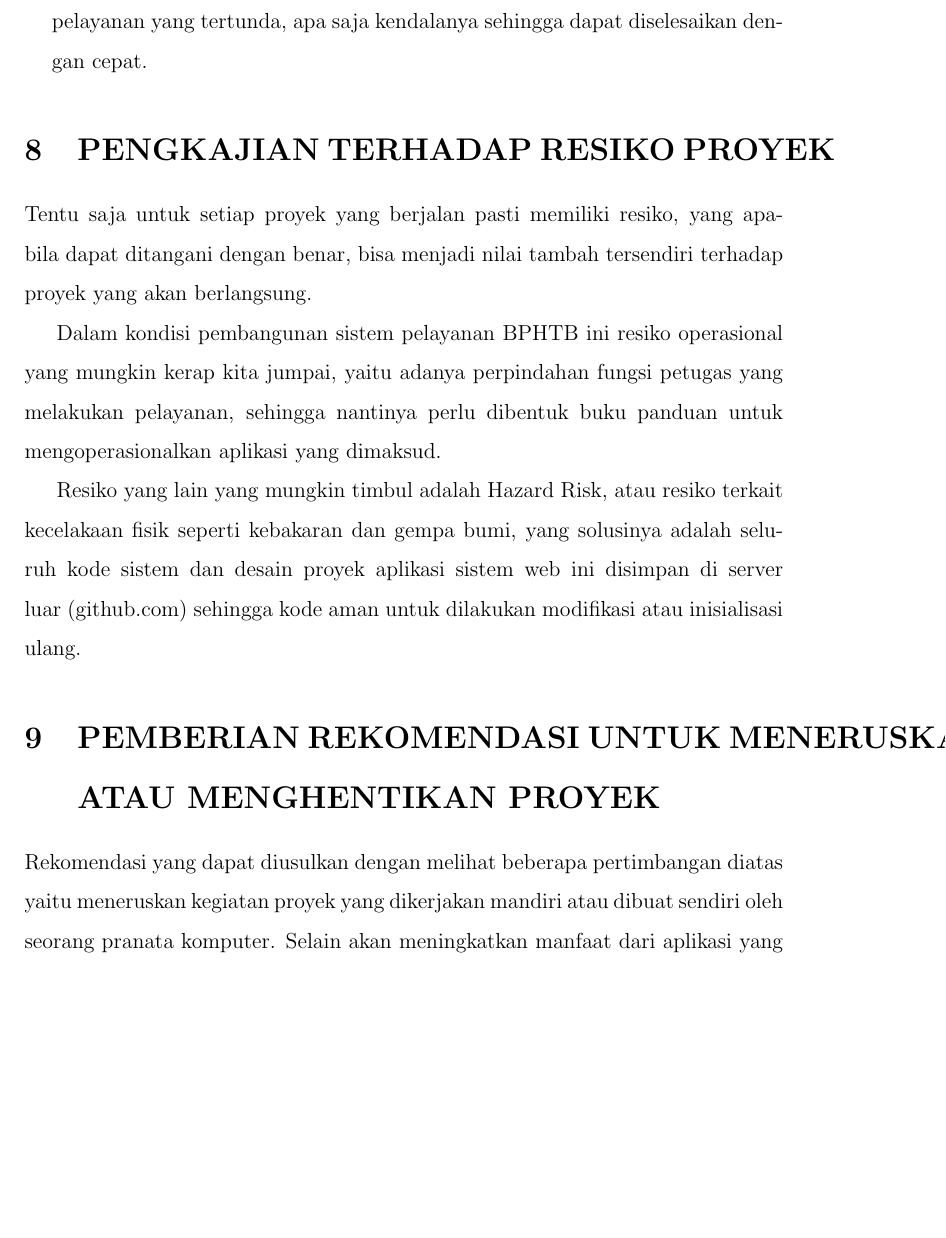
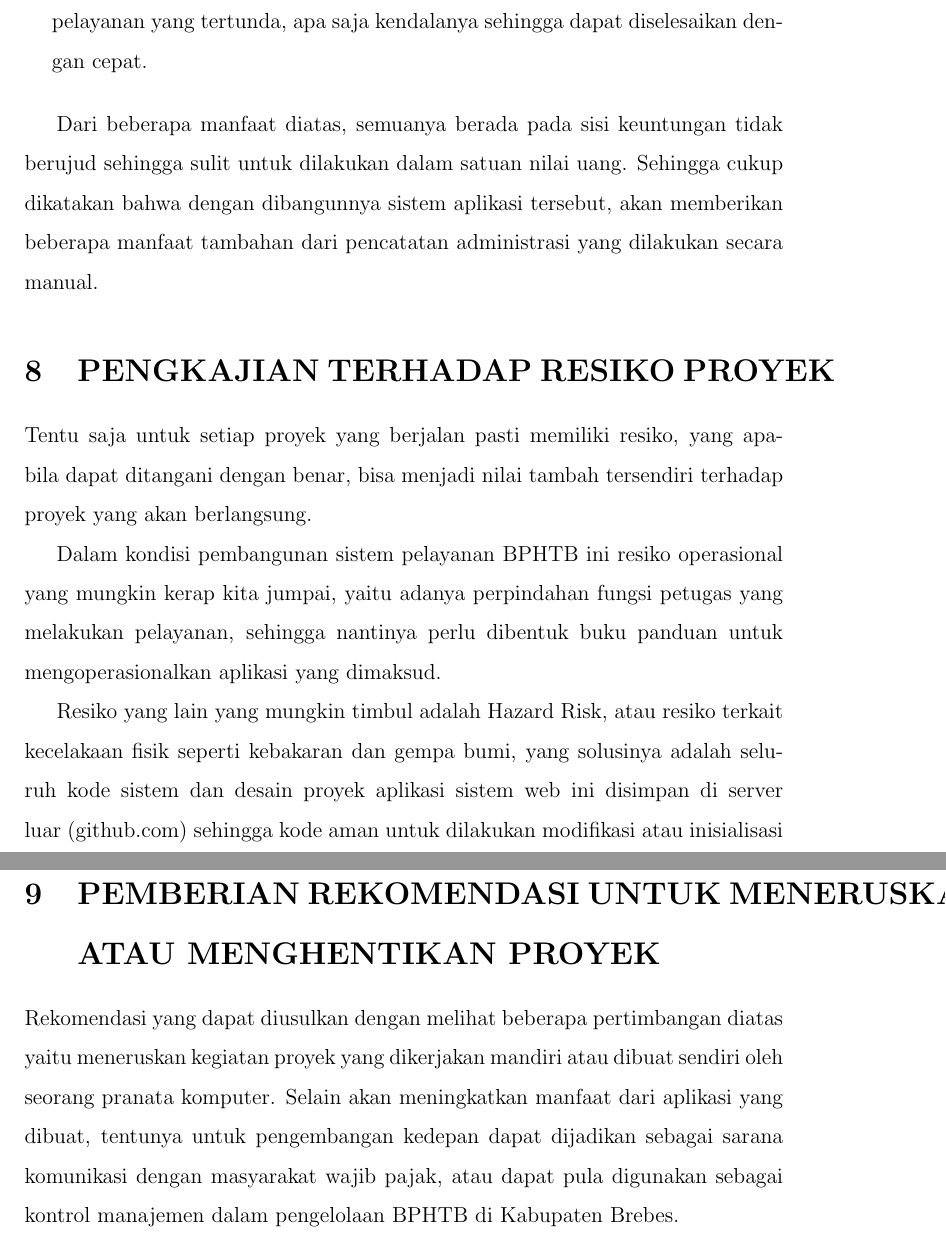
Before and after one commit to tamami-bf/studi-kelayakan-pendahuluan-sis-bphtb, a LaTeX document (00.book.tex): part of page 9 of 10 before the commit and two parts of pages 9 and 10 of 10 after it, the two joined at a grey line, cut so that both start at the same text, the shorter picture padded with empty space. Compiled offline with pdfLaTeX.

Commit message:
final document

```diff
--- a/00.book.tex
+++ b/00.book.tex
@@ -208,6 +208,8 @@ Dengan beberapa modul tambahan dimungkinkan untuk memberikan laporan-laporan sta
 
 \end{enumerate}
 
+Dari beberapa manfaat diatas, semuanya berada pada sisi keuntungan tidak berujud sehingga sulit untuk dilakukan dalam satuan nilai uang. Sehingga cukup dikatakan bahwa dengan dibangunnya sistem aplikasi tersebut, akan memberikan beberapa manfaat tambahan dari pencatatan administrasi yang dilakukan secara manual.
+
 \section{PENGKAJIAN TERHADAP RESIKO PROYEK}
 
 Tentu saja untuk setiap proyek yang berjalan pasti memiliki resiko, yang apabila dapat ditangani dengan benar, bisa menjadi nilai tambah tersendiri terhadap proyek yang akan berlangsung.
@@ -218,6 +220,6 @@ Resiko yang lain yang mungkin timbul adalah Hazard Risk, atau resiko terkait kec
 
 \section{PEMBERIAN REKOMENDASI UNTUK MENERUSKAN ATAU MENGHENTIKAN PROYEK}
 
-Rekomendasi yang dapat diusulkan dengan melihat beberapa pertimbangan diatas yaitu meneruskan kegiatan proyek yang dikerjakan mandiri atau dibuat sendiri oleh seorang pranata komputer. Selain akan meningkatkan manfaat dari aplikasi yang dibuat
+Rekomendasi yang dapat diusulkan dengan melihat beberapa pertimbangan diatas yaitu meneruskan kegiatan proyek yang dikerjakan mandiri atau dibuat sendiri oleh seorang pranata komputer. Selain akan meningkatkan manfaat dari aplikasi yang dibuat, tentunya untuk pengembangan kedepan dapat dijadikan sebagai sarana komunikasi dengan masyarakat wajib pajak, atau dapat pula digunakan sebagai kontrol manajemen dalam pengelolaan BPHTB di Kabupaten Brebes.
 
 \end{document}
```
